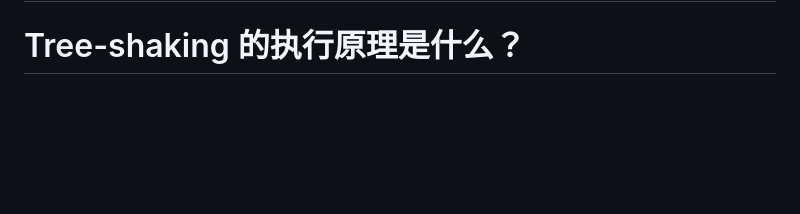
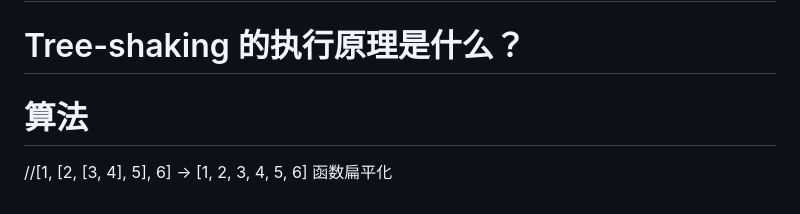
Before and after one commit to ls-5s/interview, a Markdown page: 面试/面经.md, the part around the change. GitHub-like rendering; blank space fills up the shorter version.

```diff
--- a/面试/面经.md
+++ b/面试/面经.md
@@ -108,3 +108,7 @@ RAG 是一种检索增强生成技术，在用户提问时先从外部知识库
 # Webpack 与 Vite 的核心区别是什么？
 
 # Tree-shaking 的执行原理是什么？
+
+# 算法
+
+//[1, [2, [3, 4], 5], 6] -> [1, 2, 3, 4, 5, 6] 函数扁平化
```
Also changed, not shown: 面试/react.md (added, +206 -0 lines).
